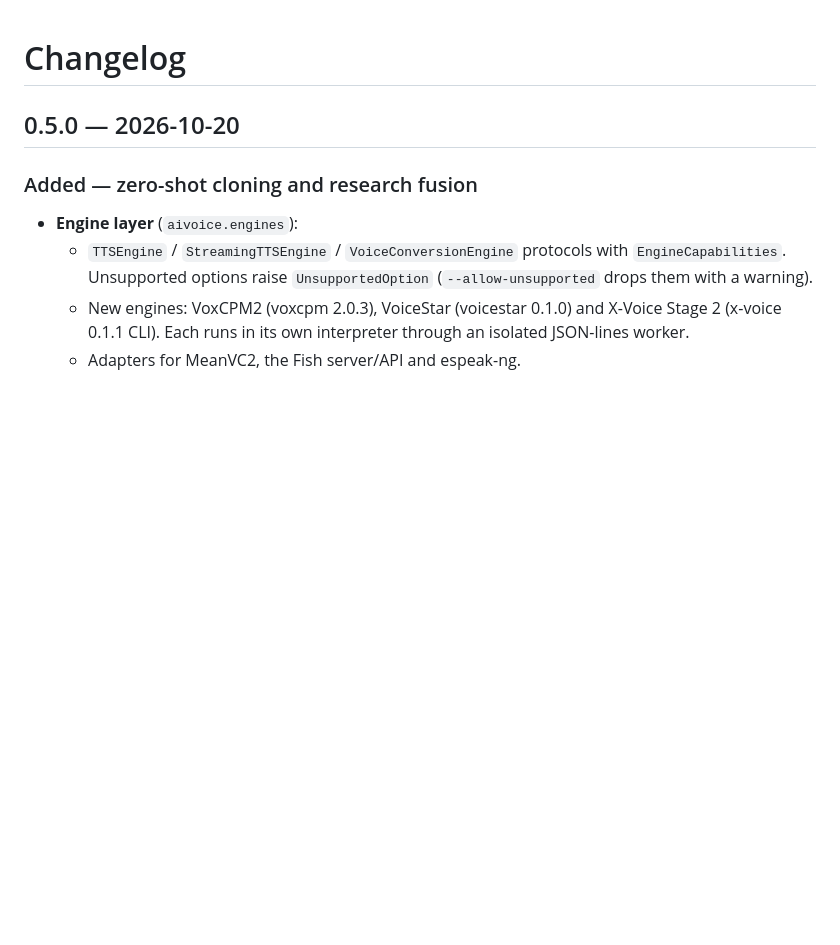
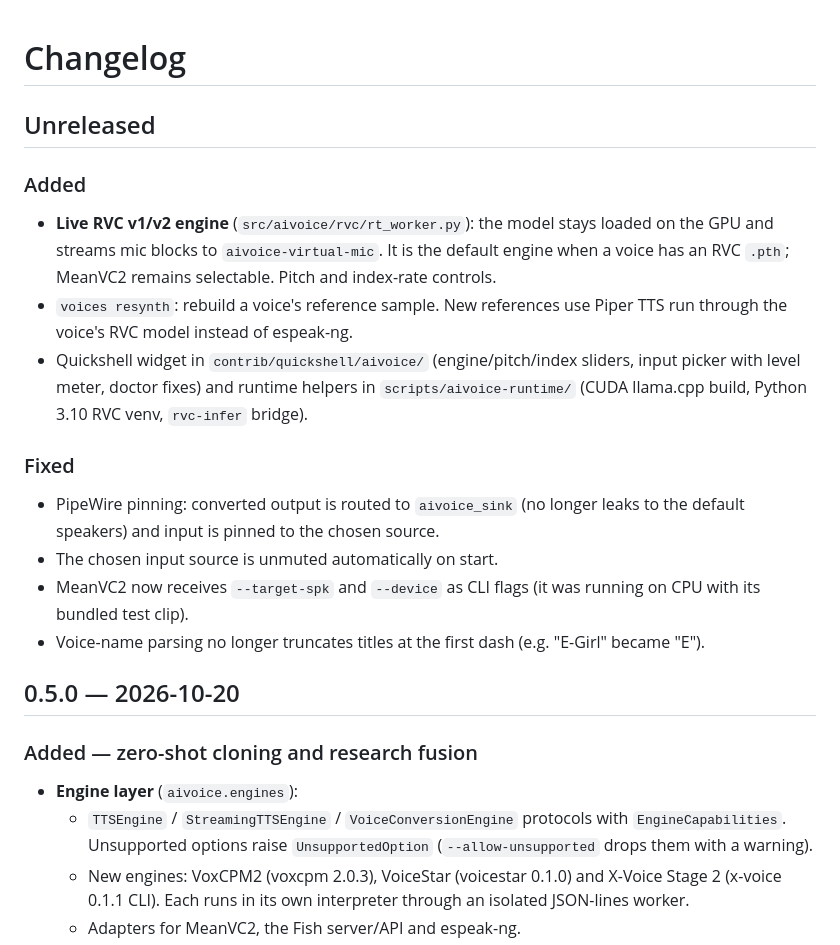
Before and after one commit to r3dg0d/aivoice, a Markdown page: CHANGELOG.md, the part around the change. Rendered like a GitHub page; blank space fills up the shorter version.

```diff
--- a/CHANGELOG.md
+++ b/CHANGELOG.md
@@ -1,4 +1,17 @@
 # Changelog
+
+## Unreleased
+
+### Added
+- **Live RVC v1/v2 engine** (`src/aivoice/rvc/rt_worker.py`): the model stays loaded on the GPU and streams mic blocks to `aivoice-virtual-mic`. It is the default engine when a voice has an RVC `.pth`; MeanVC2 remains selectable. Pitch and index-rate controls.
+- `voices resynth`: rebuild a voice's reference sample. New references use Piper TTS run through the voice's RVC model instead of espeak-ng.
+- Quickshell widget in `contrib/quickshell/aivoice/` (engine/pitch/index sliders, input picker with level meter, doctor fixes) and runtime helpers in `scripts/aivoice-runtime/` (CUDA llama.cpp build, Python 3.10 RVC venv, `rvc-infer` bridge).
+
+### Fixed
+- PipeWire pinning: converted output is routed to `aivoice_sink` (no longer leaks to the default speakers) and input is pinned to the chosen source.
+- The chosen input source is unmuted automatically on start.
+- MeanVC2 now receives `--target-spk` and `--device` as CLI flags (it was running on CPU with its bundled test clip).
+- Voice-name parsing no longer truncates titles at the first dash (e.g. "E-Girl" became "E").
 
 ## 0.5.0 — 2026-10-20
 
```
Also changed, not shown: README.md (+6 -0 lines).
